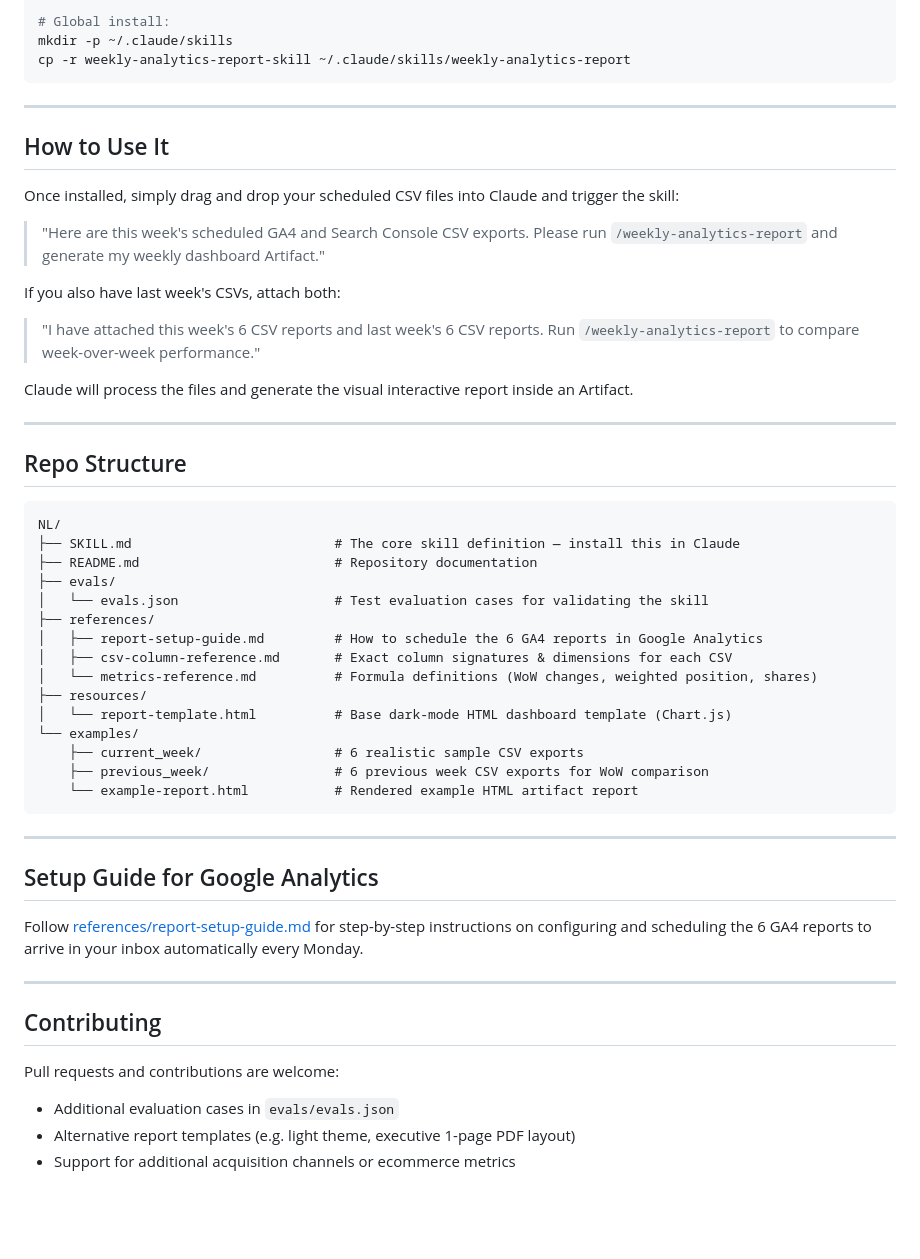
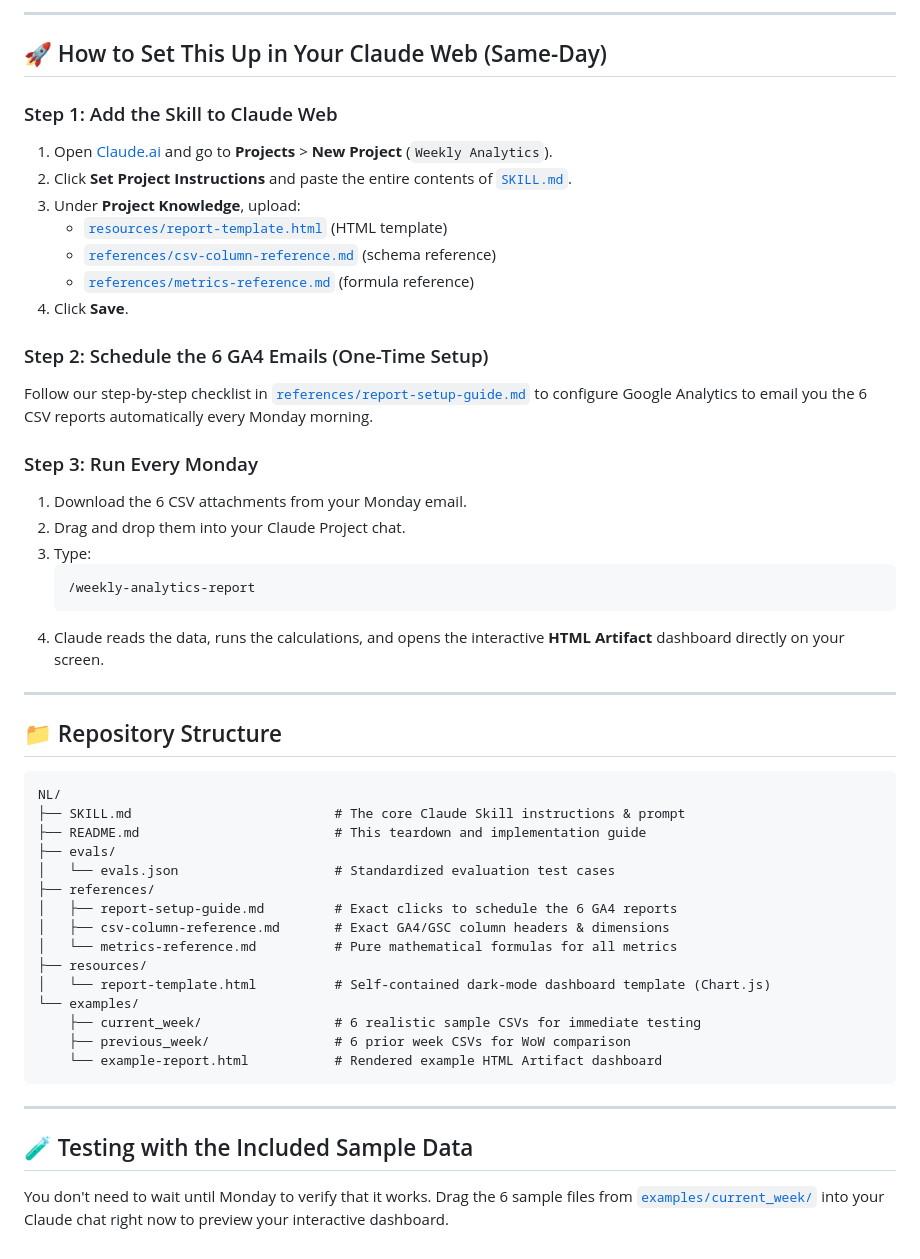
Before and after one commit to atharv20s/NL, a Markdown page: README.md, the part around one of its changes. Rendered like a GitHub page; blank space fills up the shorter version.

Commit message:
docs: expand case-study teardown in README matching Idea To Impact framework

````diff
--- a/README.md
+++ b/README.md
@@ -57,56 +52,56 @@ cp -r weekly-analytics-report-skill .claude/skills/weekly-analytics-report
 
-# Global install:
-mkdir -p ~/.claude/skills
-cp -r weekly-analytics-report-skill ~/.claude/skills/weekly-analytics-report
+---
+
+## 🚀 How to Set This Up in Your Claude Web (Same-Day)
+
+### Step 1: Add the Skill to Claude Web
+
+1. Open [Claude.ai](https://claude.ai) and go to **Projects** > **New Project** (`Weekly Analytics`).
+2. Click **Set Project Instructions** and paste the entire contents of [`SKILL.md`](./SKILL.md).
+3. Under **Project Knowledge**, upload:
+   - [`resources/report-template.html`](./resources/report-template.html) (HTML template)
+   - [`references/csv-column-reference.md`](./references/csv-column-reference.md) (schema reference)
+   - [`references/metrics-reference.md`](./references/metrics-reference.md) (formula reference)
+4. Click **Save**.
+
+### Step 2: Schedule the 6 GA4 Emails (One-Time Setup)
+
+Follow our step-by-step checklist in [`references/report-setup-guide.md`](./references/report-setup-guide.md) to configure Google Analytics to email you the 6 CSV reports automatically every Monday morning.
+
+### Step 3: Run Every Monday
+
+1. Download the 6 CSV attachments from your Monday email.
+2. Drag and drop them into your Claude Project chat.
+3. Type:
+   ```text
+   /weekly-analytics-report
+   ```
+4. Claude reads the data, runs the calculations, and opens the interactive **HTML Artifact** dashboard directly on your screen.
+
+---
+
+## 📁 Repository Structure
+
+```text
+NL/
+├── SKILL.md                          # The core Claude Skill instructions & prompt
+├── README.md                         # This teardown and implementation guide
+├── evals/
+│   └── evals.json                    # Standardized evaluation test cases
+├── references/
+│   ├── report-setup-guide.md         # Exact clicks to schedule the 6 GA4 reports
+│   ├── csv-column-reference.md       # Exact GA4/GSC column headers & dimensions
+│   └── metrics-reference.md          # Pure mathematical formulas for all metrics
+├── resources/
+│   └── report-template.html          # Self-contained dark-mode dashboard template (Chart.js)
+└── examples/
+    ├── current_week/                 # 6 realistic sample CSVs for immediate testing
+    ├── previous_week/                # 6 prior week CSVs for WoW comparison
+    └── example-report.html           # Rendered example HTML Artifact dashboard
 ```
 
 ---
 
-## How to Use It
+## 🧪 Testing with the Included Sample Data
 
-Once installed, simply drag and drop your scheduled CSV files into Claude and trigger the skill:
-
-> "Here are this week's scheduled GA4 and Search Console CSV exports. Please run `/weekly-analytics-report` and generate my weekly dashboard Artifact."
-
-If you also have last week's CSVs, attach both:
-
-> "I have attached this week's 6 CSV reports and last week's 6 CSV reports. Run `/weekly-analytics-report` to compare week-over-week performance."
-
-Claude will process the files and generate the visual interactive report inside an Artifact.
-
----
-
-## Repo Structure
-
-```text
-NL/
-├── SKILL.md                          # The core skill definition — install this in Claude
-├── README.md                         # Repository documentation
-├── evals/
-│   └── evals.json                    # Test evaluation cases for validating the skill
-├── references/
-│   ├── report-setup-guide.md         # How to schedule the 6 GA4 reports in Google Analytics
-│   ├── csv-column-reference.md       # Exact column signatures & dimensions for each CSV
-│   └── metrics-reference.md          # Formula definitions (WoW changes, weighted position, shares)
-├── resources/
-│   └── report-template.html          # Base dark-mode HTML dashboard template (Chart.js)
-└── examples/
-    ├── current_week/                 # 6 realistic sample CSV exports
-    ├── previous_week/                # 6 previous week CSV exports for WoW comparison
-    └── example-report.html           # Rendered example HTML artifact report
-```
-
----
-
-## Setup Guide for Google Analytics
-
-Follow [references/report-setup-guide.md](./references/report-setup-guide.md) for step-by-step instructions on configuring and scheduling the 6 GA4 reports to arrive in your inbox automatically every Monday.
-
----
-
-## Contributing
-
-Pull requests and contributions are welcome:
-- Additional evaluation cases in `evals/evals.json`
-- Alternative report templates (e.g. light theme, executive 1-page PDF layout)
-- Support for additional acquisition channels or ecommerce metrics
+You don't need to wait until Monday to verify that it works. Drag the 6 sample files from [`examples/current_week/`](./examples/current_week) into your Claude chat right now to preview your interactive dashboard.
````
Also changed, not shown: other parts of README.md (+31 -36 lines).
